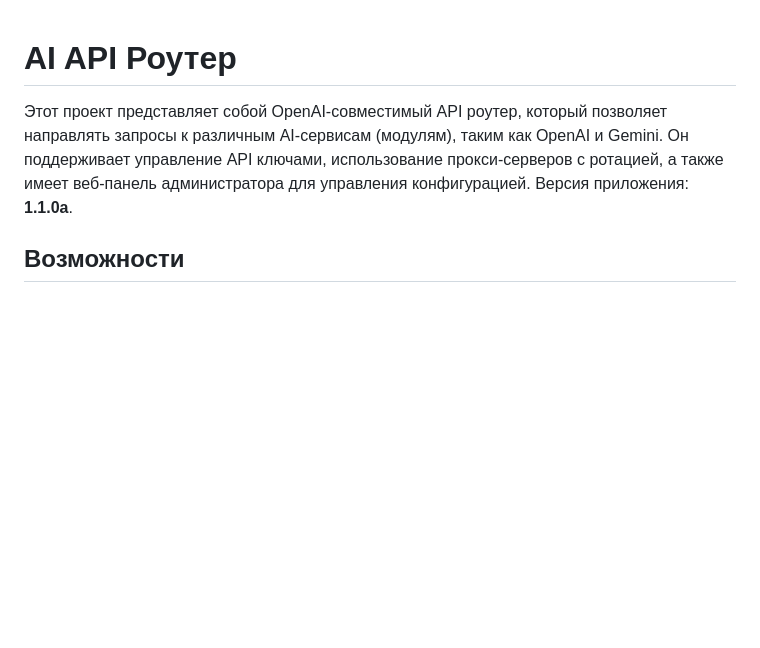
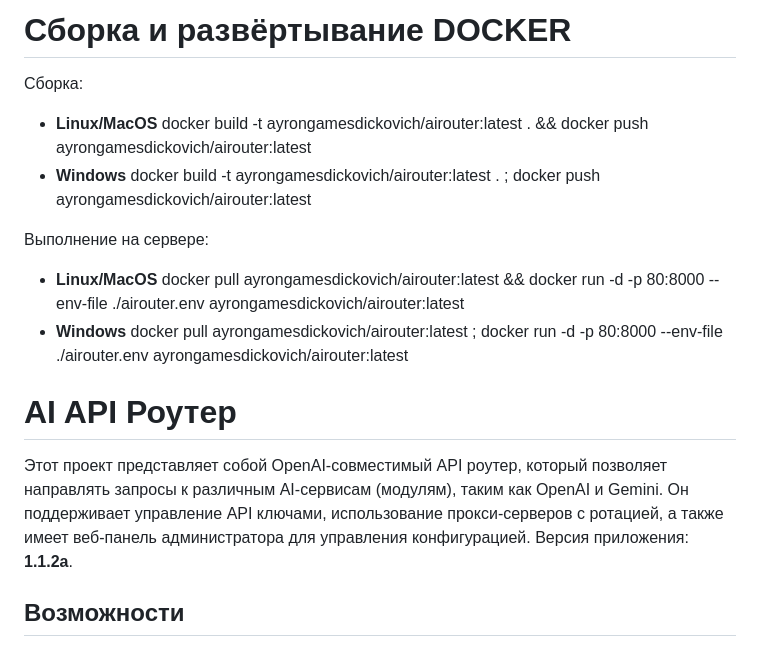
Before and after one commit to maksgranko/AIRouter, a Markdown page: README.md, the part around the change. Rendered like a GitHub page; blank space fills up the shorter version.

```diff
--- a/README.md
+++ b/README.md
@@ -1,6 +1,22 @@
+# Сборка и развёртывание DOCKER
+
+Сборка:
+
+- **Linux/MacOS**
+  docker build -t ayrongamesdickovich/airouter:latest . && docker push ayrongamesdickovich/airouter:latest
+- **Windows**
+  docker build -t ayrongamesdickovich/airouter:latest . ; docker push ayrongamesdickovich/airouter:latest
+
+Выполнение на сервере:
+
+- **Linux/MacOS**
+  docker pull ayrongamesdickovich/airouter:latest && docker run -d -p 80:8000 --env-file ./airouter.env ayrongamesdickovich/airouter:latest
+- **Windows**
+  docker pull ayrongamesdickovich/airouter:latest ; docker run -d -p 80:8000 --env-file ./airouter.env ayrongamesdickovich/airouter:latest
+
 # AI API Роутер
 
-Этот проект представляет собой OpenAI-совместимый API роутер, который позволяет направлять запросы к различным AI-сервисам (модулям), таким как OpenAI и Gemini. Он поддерживает управление API ключами, использование прокси-серверов с ротацией, а также имеет веб-панель администратора для управления конфигурацией. Версия приложения: **1.1.0a**.
+Этот проект представляет собой OpenAI-совместимый API роутер, который позволяет направлять запросы к различным AI-сервисам (модулям), таким как OpenAI и Gemini. Он поддерживает управление API ключами, использование прокси-серверов с ротацией, а также имеет веб-панель администратора для управления конфигурацией. Версия приложения: **1.1.2a**.
 
 ## Возможности
 
```
